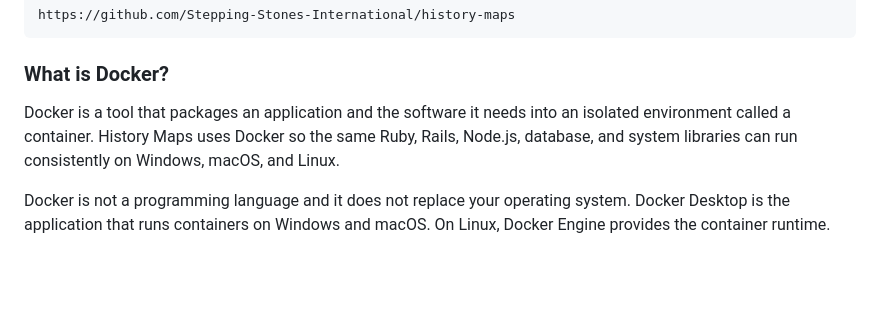
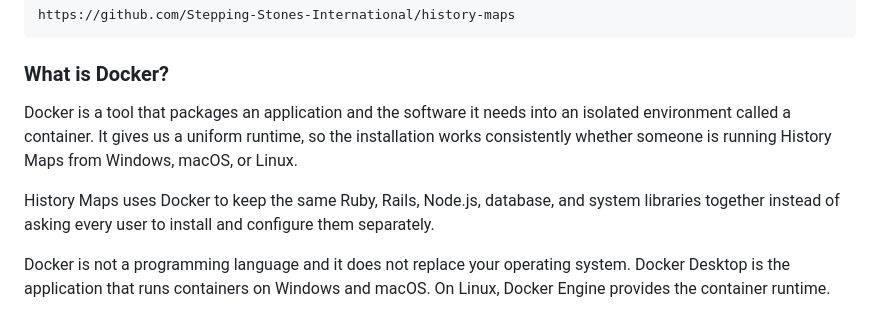
Before and after one commit to Stepping-Stones-International/history-maps, a Markdown page: docs/SETUP_AND_INSTALLATION.md, the part around the change. Drawn GitHub-style; blank space fills up the shorter version.

Commit message:
Explain Docker cross-platform runtime

```diff
--- a/docs/SETUP_AND_INSTALLATION.md
+++ b/docs/SETUP_AND_INSTALLATION.md
@@ -45,9 +45,13 @@ repository is:
 ### What is Docker?
 
 Docker is a tool that packages an application and the software it needs into
-an isolated environment called a container. History Maps uses Docker so the
-same Ruby, Rails, Node.js, database, and system libraries can run consistently
-on Windows, macOS, and Linux.
+an isolated environment called a container. It gives us a uniform runtime, so
+the installation works consistently whether someone is running History Maps
+from Windows, macOS, or Linux.
+
+History Maps uses Docker to keep the same Ruby, Rails, Node.js, database, and
+system libraries together instead of asking every user to install and
+configure them separately.
 
 Docker is not a programming language and it does not replace your operating
 system. Docker Desktop is the application that runs containers on Windows and
```
